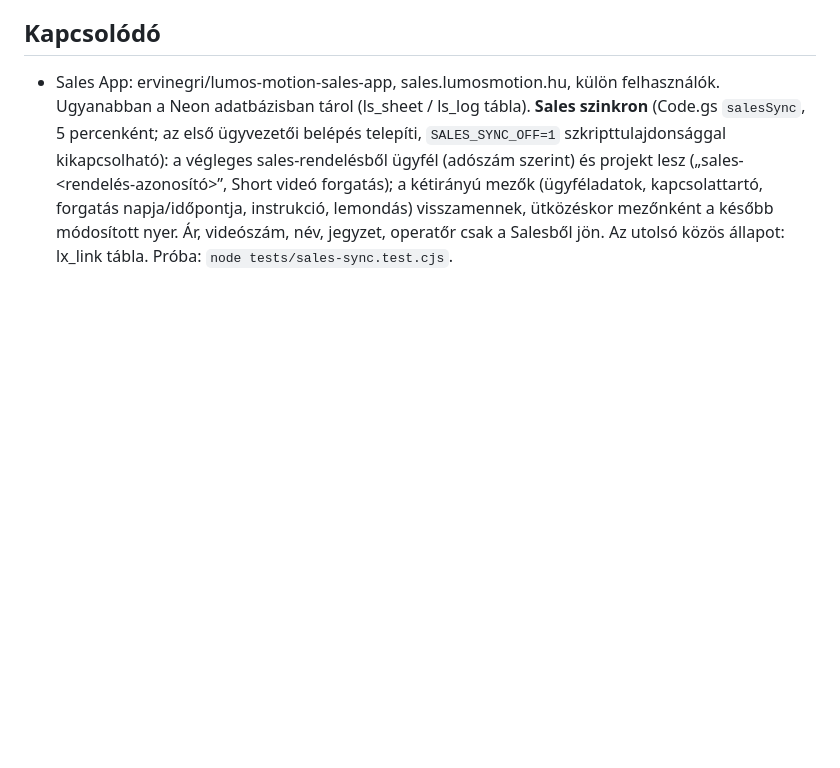
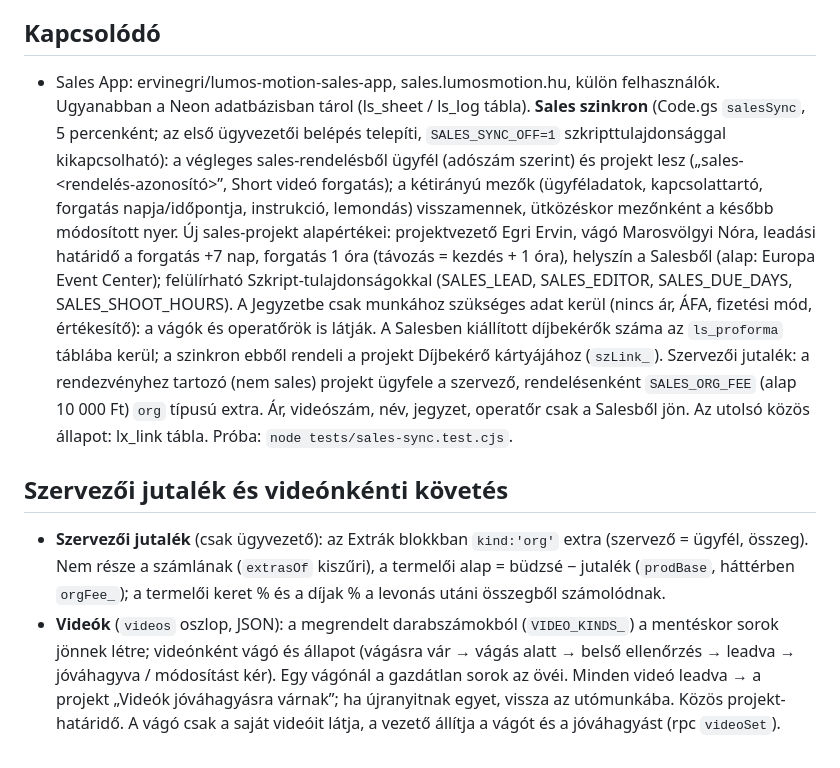
Before and after one commit to ervinegri/lumos-motion-projekttervezo-app, a Markdown page: PROJEKT.md, the part around the change. GitHub-like rendering; blank space fills up the shorter version.

Commit message:
PROJEKT.md: szervezői jutalék, videónkénti követés, sales alapértékek
Co-Authored-By: Claude Sonnet 5.5 <noreply@anthropic.com>
Claude-Session: https://claude.ai/code/session_016om8CVJzjEmxwGBG5uxeGr

```diff
--- a/PROJEKT.md
+++ b/PROJEKT.md
@@ -58,4 +58,10 @@ Háttér: Apps Script webalkalmazás, a tulajdonos nevében fut, bárki hívhatj
   **Sales szinkron** (Code.gs `salesSync`, 5 percenként; az első ügyvezetői belépés telepíti, `SALES_SYNC_OFF=1` szkripttulajdonsággal kikapcsolható):
   a végleges sales-rendelésből ügyfél (adószám szerint) és projekt lesz („sales-<rendelés-azonosító>”, Short videó forgatás); a kétirányú mezők
   (ügyféladatok, kapcsolattartó, forgatás napja/időpontja, instrukció, lemondás) visszamennek, ütközéskor mezőnként a később módosított nyer.
+  Új sales-projekt alapértékei: projektvezető Egri Ervin, vágó Marosvölgyi Nóra, leadási határidő a forgatás +7 nap, forgatás 1 óra (távozás = kezdés + 1 óra), helyszín a Salesből (alap: Europa Event Center); felülírható Szkript-tulajdonságokkal (SALES_LEAD, SALES_EDITOR, SALES_DUE_DAYS, SALES_SHOOT_HOURS). A Jegyzetbe csak munkához szükséges adat kerül (nincs ár, ÁFA, fizetési mód, értékesítő): a vágók és operatőrök is látják.
+  A Salesben kiállított díjbekérők száma az `ls_proforma` táblába kerül; a szinkron ebből rendeli a projekt Díjbekérő kártyájához (`szLink_`). Szervezői jutalék: a rendezvényhez tartozó (nem sales) projekt ügyfele a szervező, rendelésenként `SALES_ORG_FEE` (alap 10 000 Ft) `org` típusú extra.
   Ár, videószám, név, jegyzet, operatőr csak a Salesből jön. Az utolsó közös állapot: lx_link tábla. Próba: `node tests/sales-sync.test.cjs`.
+
+## Szervezői jutalék és videónkénti követés
+- **Szervezői jutalék** (csak ügyvezető): az Extrák blokkban `kind:'org'` extra (szervező = ügyfél, összeg). Nem része a számlának (`extrasOf` kiszűri), a termelői alap = büdzsé − jutalék (`prodBase`, háttérben `orgFee_`); a termelői keret % és a díjak % a levonás utáni összegből számolódnak.
+- **Videók** (`videos` oszlop, JSON): a megrendelt darabszámokból (`VIDEO_KINDS_`) a mentéskor sorok jönnek létre; videónként vágó és állapot (vágásra vár → vágás alatt → belső ellenőrzés → leadva → jóváhagyva / módosítást kér). Egy vágónál a gazdátlan sorok az övéi. Minden videó leadva → a projekt „Videók jóváhagyásra várnak”; ha újranyitnak egyet, vissza az utómunkába. Közös projekt-határidő. A vágó csak a saját videóit látja, a vezető állítja a vágót és a jóváhagyást (rpc `videoSet`).
```
